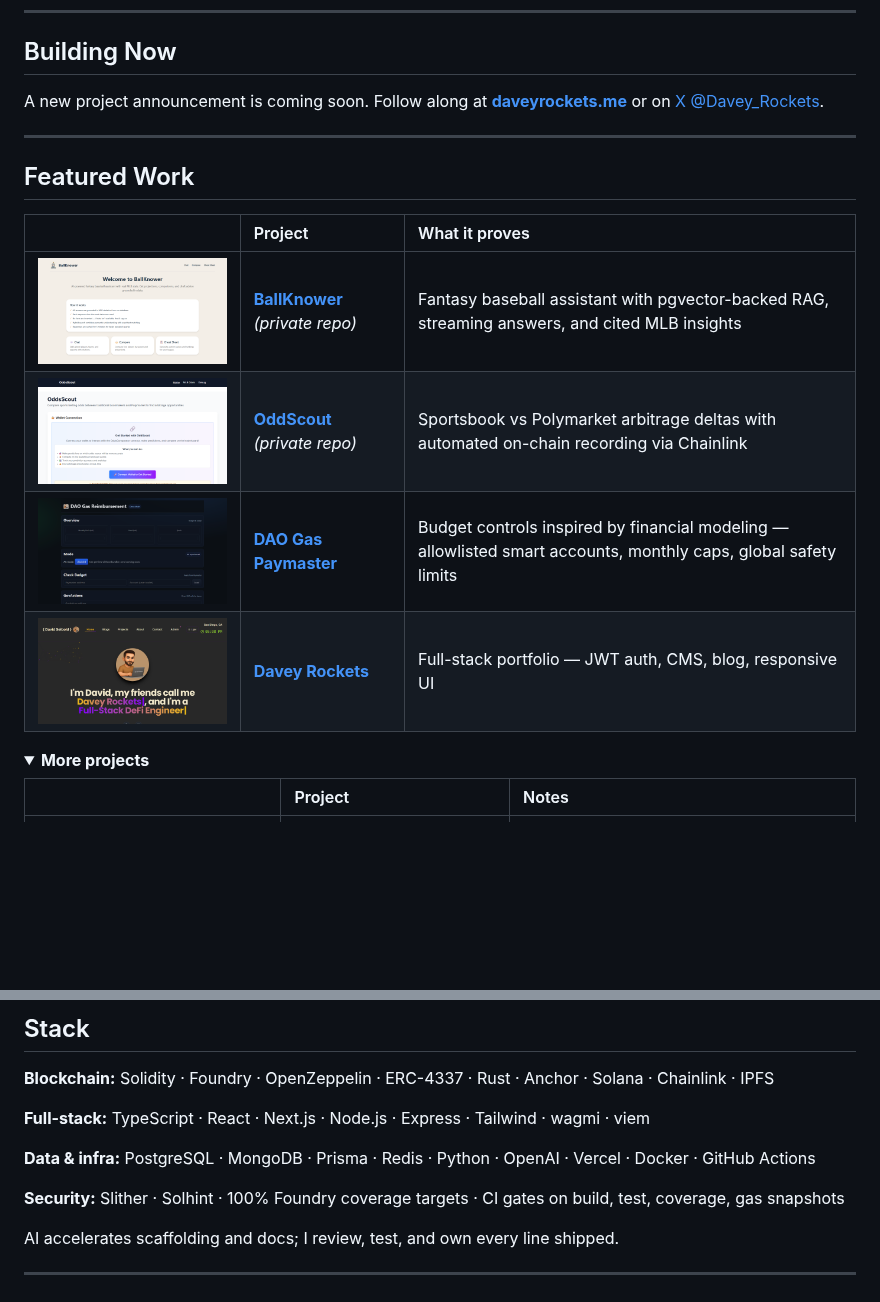
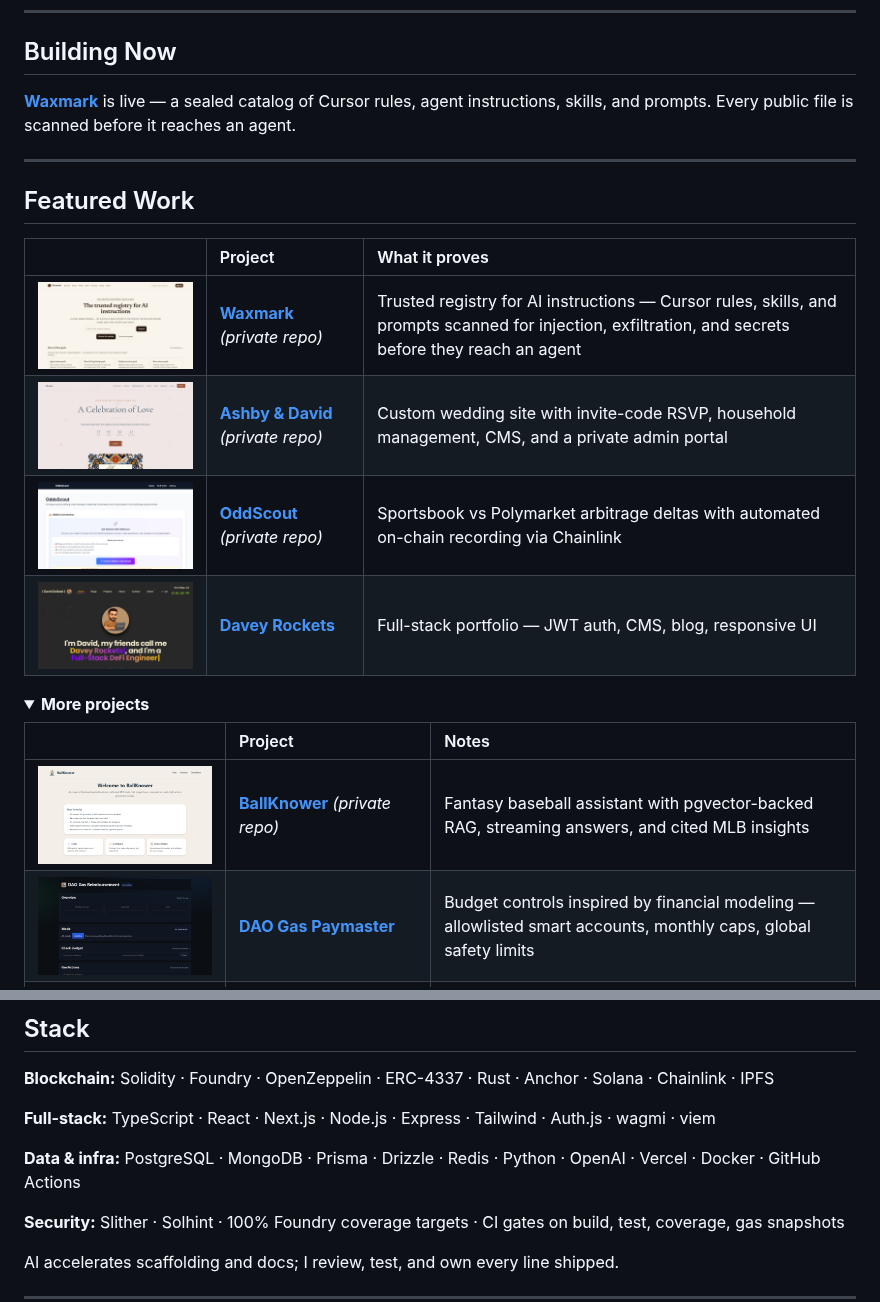
Before and after one commit to PenneconDavid/PenneconDavid, a Markdown page: README.md, 2 parts joined by grey strips. Drawn GitHub-style; pictures changed too: assets/waxmark.png (added), assets/wedding.png (added); folded sections open; blank space fills up the shorter version.

Commit message:
Feature Waxmark and the wedding site on the GitHub profile.
Co-authored-by: Cursor <cursoragent@cursor.com>

```diff
--- a/README.md
+++ b/README.md
@@ -10,7 +10,7 @@ Ten years in M&A taught me how to model risk, cap exposure, and stress-test assu
 
 ## Building Now
 
-A new project announcement is coming soon. Follow along at **[daveyrockets.me](https://daveyrockets.me)** or on [X @Davey_Rockets](https://twitter.com/Davey_Rockets).
+**[Waxmark](https://waxmark.app)** is live — a sealed catalog of Cursor rules, agent instructions, skills, and prompts. Every public file is scanned before it reaches an agent.
 
 ---
 
@@ -18,9 +18,9 @@ A new project announcement is coming soon. Follow along at **[daveyrockets.me](h
 
 | | Project | What it proves |
 |:---:|:---|:---|
-| <a href="https://ballknower.vercel.app/"><img src="./assets/ballknower.png" alt="BallKnower demo" width="420"/></a> | **[BallKnower](https://ballknower.vercel.app/)** *(private repo)* | Fantasy baseball assistant with pgvector-backed RAG, streaming answers, and cited MLB insights |
+| <a href="https://waxmark.app/"><img src="./assets/waxmark.png" alt="Waxmark demo" width="420"/></a> | **[Waxmark](https://waxmark.app)** *(private repo)* | Trusted registry for AI instructions — Cursor rules, skills, and prompts scanned for injection, exfiltration, and secrets before they reach an agent |
+| <a href="https://ashbyanddavid.com/"><img src="./assets/wedding.png" alt="Ashby & David wedding site" width="420"/></a> | **[Ashby & David](https://ashbyanddavid.com)** *(private repo)* | Custom wedding site with invite-code RSVP, household management, CMS, and a private admin portal |
 | <a href="https://odd-scout.vercel.app/"><img src="./assets/oddscout.png" alt="OddScout demo" width="420"/></a> | **[OddScout](https://odd-scout.vercel.app/)** *(private repo)* | Sportsbook vs Polymarket arbitrage deltas with automated on-chain recording via Chainlink |
-| <a href="https://dao-gas-reimbursement-paymaster.vercel.app/"><img src="./assets/dao-gas.png" alt="DAO Gas Paymaster demo" width="420"/></a> | **[DAO Gas Paymaster](https://github.com/PenneconDavid/DAO-Gas-Reimbursement-Paymaster)** | Budget controls inspired by financial modeling — allowlisted smart accounts, monthly caps, global safety limits |
 | <a href="https://daveyrockets.me/"><img src="./assets/portfolio.png" alt="Davey Rockets portfolio" width="420"/></a> | **[Davey Rockets](https://daveyrockets.me)** | Full-stack portfolio — JWT auth, CMS, blog, responsive UI |
 
 <details>
@@ -28,6 +28,8 @@ A new project announcement is coming soon. Follow along at **[daveyrockets.me](h
 
   | | Project | Notes |
   |:---:|:---|:---|
+  | <a href="https://ballknower.vercel.app/"><img src="./assets/ballknower.png" alt="BallKnower demo" width="420"/></a> | **[BallKnower](https://ballknower.vercel.app/)** *(private repo)* | Fantasy baseball assistant with pgvector-backed RAG, streaming answers, and cited MLB insights |
+  | <a href="https://dao-gas-reimbursement-paymaster.vercel.app/"><img src="./assets/dao-gas.png" alt="DAO Gas Paymaster demo" width="420"/></a> | **[DAO Gas Paymaster](https://github.com/PenneconDavid/DAO-Gas-Reimbursement-Paymaster)** | Budget controls inspired by financial modeling — allowlisted smart accounts, monthly caps, global safety limits |
   | <a href="https://hedera-notary-log.vercel.app/"><img src="./assets/hedera-notary.png" alt="Hedera Notary Log demo" width="420"/></a> | **[Hedera Notary Log](https://github.com/PenneconDavid/Hedera-Notary-Log)** | Local document hashing + HCS anchoring for verifiable timestamps |
   | <a href="https://solana-nft-forge.vercel.app/"><img src="./assets/solana-forge.png" alt="Solana NFT Forge demo" width="420"/></a> | **[Solana NFT Forge](https://github.com/PenneconDavid/Solana-NFT-Forge-with-Anchor)** | Constraint-based asset forging with Anchor on Solana devnet |
   | <a href="https://dishswap.vercel.app/"><img src="./assets/dishswap.png" alt="DishSwap demo" width="420"/></a> | **[DishSwap](https://github.com/PenneconDavid/DishSwap)** | Social recipe app with auth, reactions, and polished UI |
@@ -54,9 +56,9 @@ Full background, metrics, and resume → **[daveyrockets.me](https://daveyrocket
 
 **Blockchain:** Solidity · Foundry · OpenZeppelin · ERC-4337 · Rust · Anchor · Solana · Chainlink · IPFS
 
-**Full-stack:** TypeScript · React · Next.js · Node.js · Express · Tailwind · wagmi · viem
+**Full-stack:** TypeScript · React · Next.js · Node.js · Express · Tailwind · Auth.js · wagmi · viem
 
-**Data & infra:** PostgreSQL · MongoDB · Prisma · Redis · Python · OpenAI · Vercel · Docker · GitHub Actions
+**Data & infra:** PostgreSQL · MongoDB · Prisma · Drizzle · Redis · Python · OpenAI · Vercel · Docker · GitHub Actions
 
 **Security:** Slither · Solhint · 100% Foundry coverage targets · CI gates on build, test, coverage, gas snapshots
 
```
Also changed, not shown: context/github-profile.md (added, +20 -0 lines), 4 other files.
